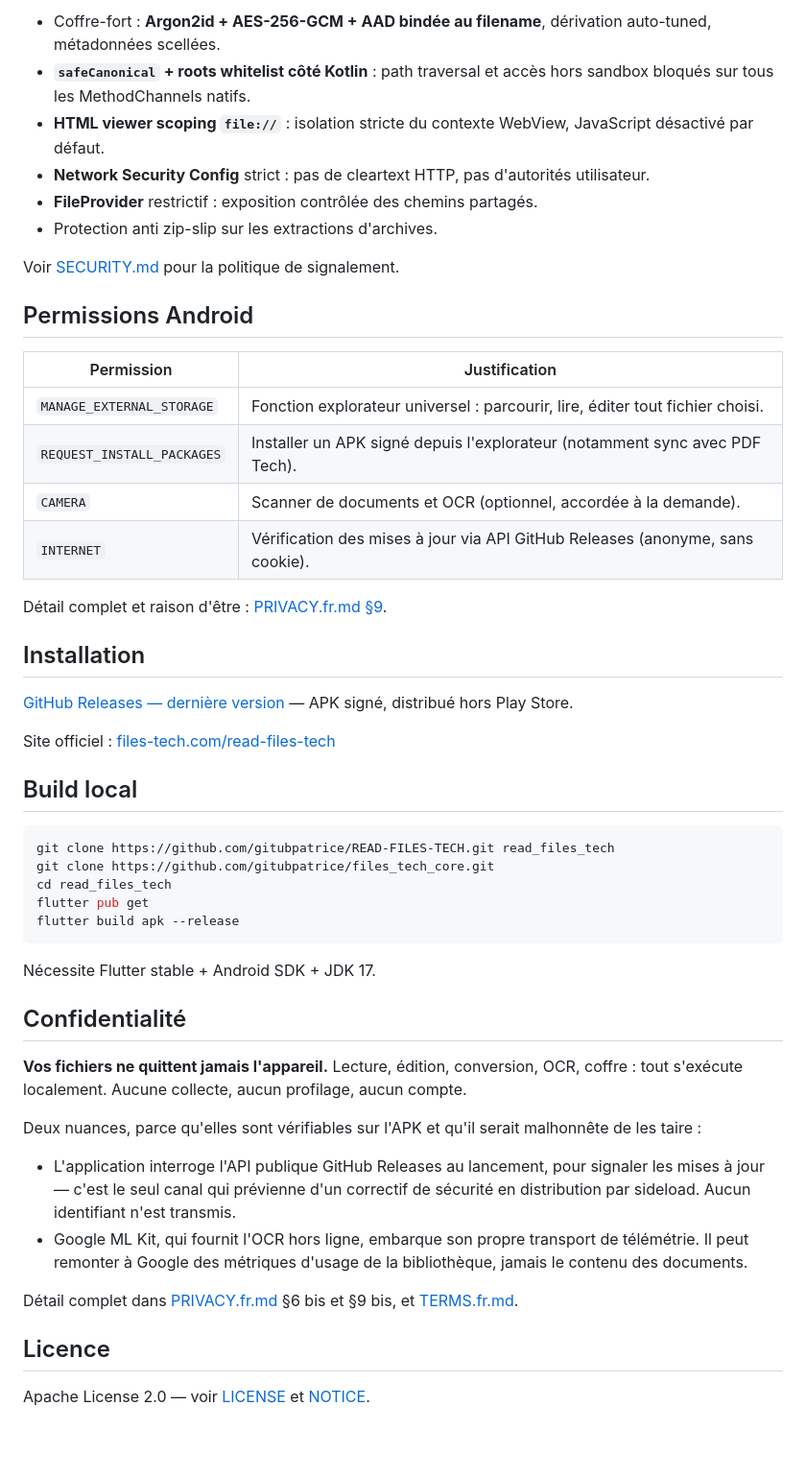
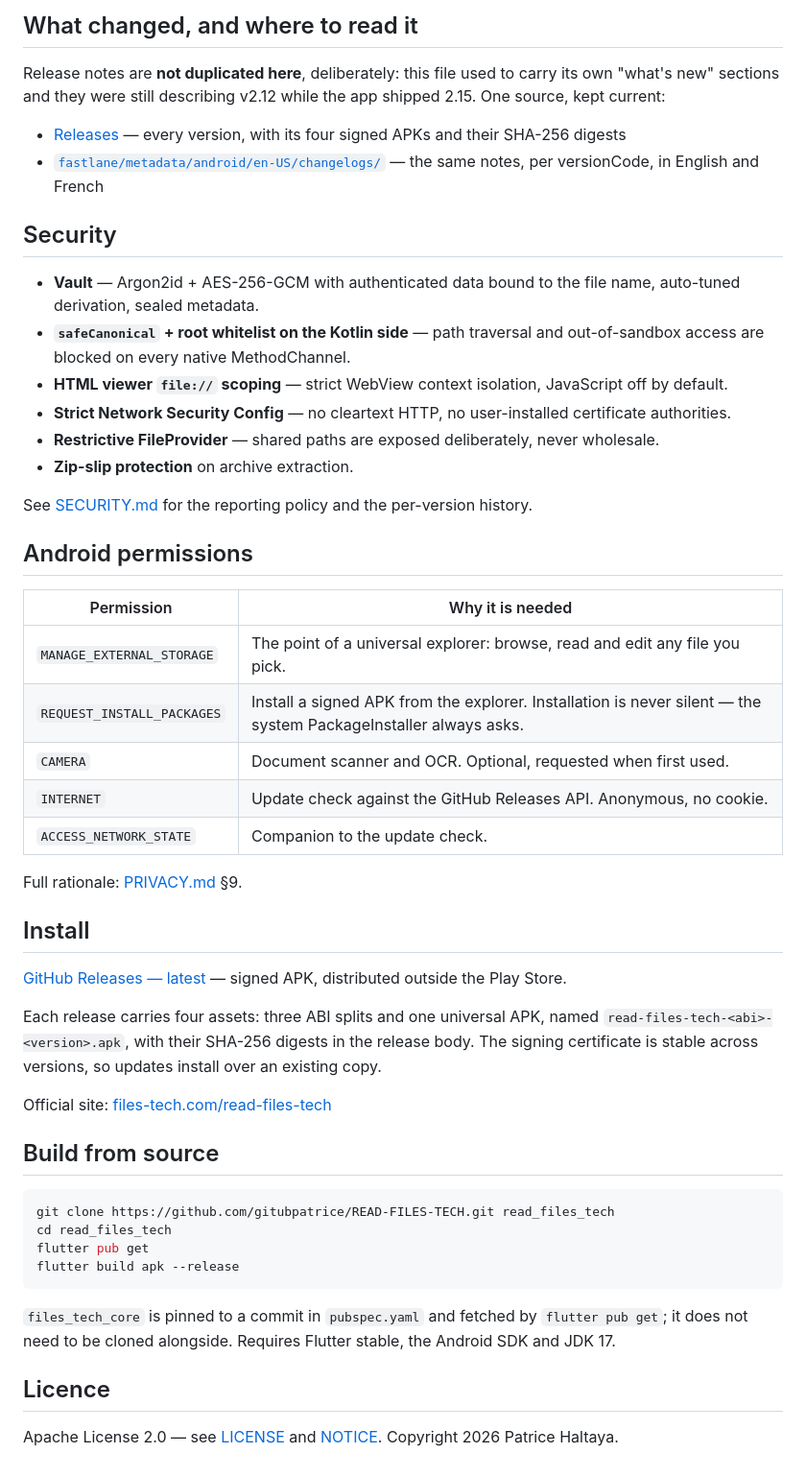
Before and after one commit to gitubpatrice/READ-FILES-TECH, a Markdown page: README.md, the part around one of its changes. Shown at 96% size. GitHub-like rendering; blank space fills up the shorter version.

````diff
--- a/README.md
+++ b/README.md
@@ -59,61 +59,62 @@ conversion, anti-EXIF — vos fichiers ne quittent jamais l'appareil, sans cloud
 
-- Coffre-fort : **Argon2id + AES-256-GCM + AAD bindée au filename**, dérivation auto-tuned, métadonnées scellées.
-- **`safeCanonical` + roots whitelist côté Kotlin** : path traversal et accès hors sandbox bloqués sur tous les MethodChannels natifs.
-- **HTML viewer scoping `file://`** : isolation stricte du contexte WebView, JavaScript désactivé par défaut.
-- **Network Security Config** strict : pas de cleartext HTTP, pas d'autorités utilisateur.
-- **FileProvider** restrictif : exposition contrôlée des chemins partagés.
-- Protection anti zip-slip sur les extractions d'archives.
+## What changed, and where to read it
 
-Voir [SECURITY.md](SECURITY.md) pour la politique de signalement.
+Release notes are **not duplicated here**, deliberately: this file used to carry
+its own "what's new" sections and they were still describing v2.12 while the app
+shipped 2.15. One source, kept current:
 
-## Permissions Android
+- [Releases](https://github.com/gitubpatrice/READ-FILES-TECH/releases) — every version, with its four signed APKs and their SHA-256 digests
+- [`fastlane/metadata/android/en-US/changelogs/`](fastlane/metadata/android/en-US/changelogs/) — the same notes, per versionCode, in English and French
 
-| Permission                  | Justification                                                                          |
-| --------------------------- | -------------------------------------------------------------------------------------- |
-| `MANAGE_EXTERNAL_STORAGE`   | Fonction explorateur universel : parcourir, lire, éditer tout fichier choisi.          |
-| `REQUEST_INSTALL_PACKAGES`  | Installer un APK signé depuis l'explorateur (notamment sync avec PDF Tech).            |
-| `CAMERA`                    | Scanner de documents et OCR (optionnel, accordée à la demande).                        |
-| `INTERNET`                  | Vérification des mises à jour via API GitHub Releases (anonyme, sans cookie).          |
+## Security
 
-Détail complet et raison d'être : [PRIVACY.fr.md §9](PRIVACY.fr.md).
+- **Vault** — Argon2id + AES-256-GCM with authenticated data bound to the file name, auto-tuned derivation, sealed metadata.
+- **`safeCanonical` + root whitelist on the Kotlin side** — path traversal and out-of-sandbox access are blocked on every native MethodChannel.
+- **HTML viewer `file://` scoping** — strict WebView context isolation, JavaScript off by default.
+- **Strict Network Security Config** — no cleartext HTTP, no user-installed certificate authorities.
+- **Restrictive FileProvider** — shared paths are exposed deliberately, never wholesale.
+- **Zip-slip protection** on archive extraction.
 
-## Installation
+See [SECURITY.md](SECURITY.md) for the reporting policy and the per-version history.
 
-[GitHub Releases — dernière version](https://github.com/gitubpatrice/READ-FILES-TECH/releases/latest) — APK signé, distribué hors Play Store.
+## Android permissions
 
-Site officiel : [files-tech.com/read-files-tech](https://www.files-tech.com/read-files-tech.php)
+| Permission | Why it is needed |
+| --- | --- |
+| `MANAGE_EXTERNAL_STORAGE` | The point of a universal explorer: browse, read and edit any file you pick. |
+| `REQUEST_INSTALL_PACKAGES` | Install a signed APK from the explorer. Installation is never silent — the system PackageInstaller always asks. |
+| `CAMERA` | Document scanner and OCR. Optional, requested when first used. |
+| `INTERNET` | Update check against the GitHub Releases API. Anonymous, no cookie. |
+| `ACCESS_NETWORK_STATE` | Companion to the update check. |
 
-## Build local
+Full rationale: [PRIVACY.md](PRIVACY.md) §9.
+
+## Install
+
+[GitHub Releases — latest](https://github.com/gitubpatrice/READ-FILES-TECH/releases/latest) —
+signed APK, distributed outside the Play Store.
+
+Each release carries four assets: three ABI splits and one universal APK, named
+`read-files-tech-<abi>-<version>.apk`, with their SHA-256 digests in the release
+body. The signing certificate is stable across versions, so updates install over
+an existing copy.
+
+Official site: [files-tech.com/read-files-tech](https://www.files-tech.com/read-files-tech.php)
+
+## Build from source
 
 ```bash
 git clone https://github.com/gitubpatrice/READ-FILES-TECH.git read_files_tech
-git clone https://github.com/gitubpatrice/files_tech_core.git
 cd read_files_tech
 flutter pub get
 flutter build apk --release
 ```
 
-Nécessite Flutter stable + Android SDK + JDK 17.
-
-## Confidentialité
-
-**Vos fichiers ne quittent jamais l'appareil.** Lecture, édition, conversion,
-OCR, coffre : tout s'exécute localement. Aucune collecte, aucun profilage, aucun
-compte.
-
-Deux nuances, parce qu'elles sont vérifiables sur l'APK et qu'il serait malhonnête
-de les taire :
-
-- L'application interroge l'API publique GitHub Releases au lancement, pour
-  signaler les mises à jour — c'est le seul canal qui prévienne d'un correctif de
-  sécurité en distribution par sideload. Aucun identifiant n'est transmis.
-- Google ML Kit, qui fournit l'OCR hors ligne, embarque son propre transport de
-  télémétrie. Il peut remonter à Google des métriques d'usage de la bibliothèque,
-  jamais le contenu des documents.
-
-Détail complet dans [PRIVACY.fr.md](PRIVACY.fr.md) §6 bis et §9 bis, et
-[TERMS.fr.md](TERMS.fr.md).
+`files_tech_core` is pinned to a commit in `pubspec.yaml` and fetched by
+`flutter pub get`; it does not need to be cloned alongside. Requires Flutter
+stable, the Android SDK and JDK 17.
 
 ## Licence
 
-Apache License 2.0 — voir [LICENSE](LICENSE) et [NOTICE](NOTICE).
+Apache License 2.0 — see [LICENSE](LICENSE) and [NOTICE](NOTICE).
+Copyright 2026 Patrice Haltaya.
````
Also changed, not shown: other parts of README.md (+41 -41 lines), README.fr.md (added, +130 -0 lines).
